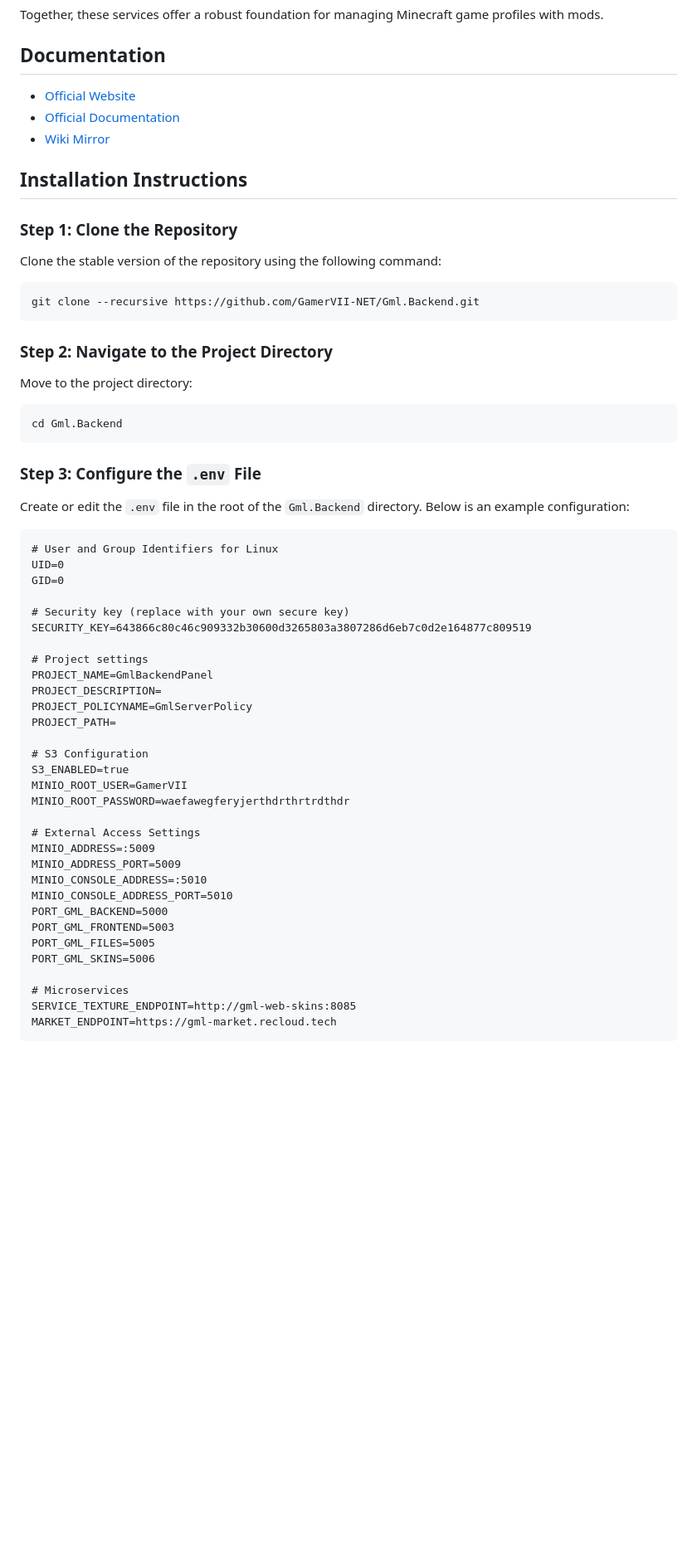
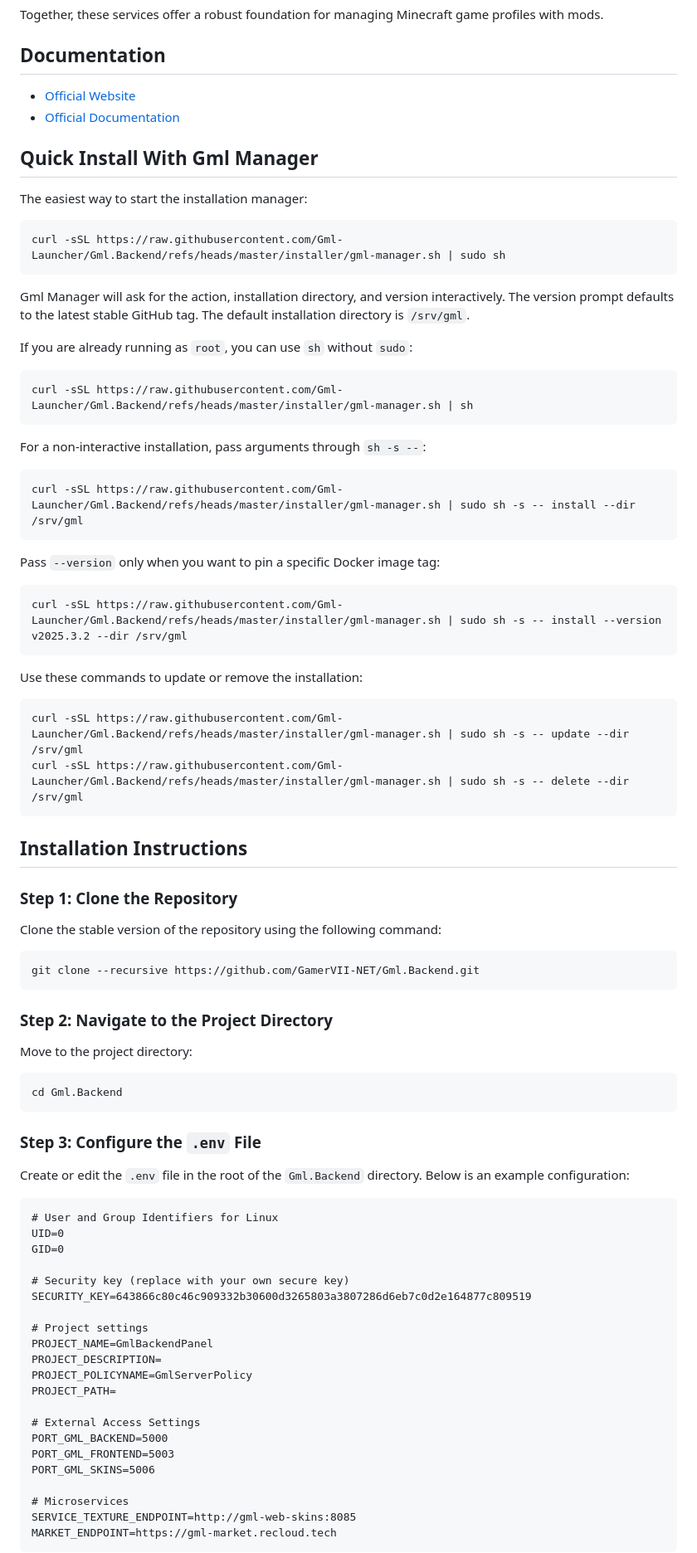
Before and after one commit to Gml-Launcher/Gml.Backend, a Markdown page: README.md, the part around one of its changes. Shown at 83% size. Rendered like a GitHub page; blank space fills up the shorter version.

Commit message:
Add instructions for Gml Manager to Readme

````diff
--- a/README.md
+++ b/README.md
@@ -11,13 +11,49 @@ Gml.Backend is a comprehensive project designed to facilitate rapid deployment o
 Together, these services offer a robust foundation for managing Minecraft game profiles with mods.
 
 ## Documentation
-- [Official Website](https://gml.recloud.tech)
-- [Official Documentation](https://wiki.recloud.tech)
-- [Wiki Mirror](https://gml-launcher.github.io/Gml.Docs)
+
+- [Official Website](https://gml-launcher.ru)
+- [Official Documentation](https://gml-launcher.ru/docs/welcome)
+
+## Quick Install With Gml Manager
+
+The easiest way to start the installation manager:
+
+```bash
+curl -sSL https://raw.githubusercontent.com/Gml-Launcher/Gml.Backend/refs/heads/master/installer/gml-manager.sh | sudo sh
+```
+
+Gml Manager will ask for the action, installation directory, and version interactively. The version prompt defaults to the latest stable GitHub tag. The default installation directory is `/srv/gml`.
+
+If you are already running as `root`, you can use `sh` without `sudo`:
+
+```bash
+curl -sSL https://raw.githubusercontent.com/Gml-Launcher/Gml.Backend/refs/heads/master/installer/gml-manager.sh | sh
+```
+
+For a non-interactive installation, pass arguments through `sh -s --`:
+
+```bash
+curl -sSL https://raw.githubusercontent.com/Gml-Launcher/Gml.Backend/refs/heads/master/installer/gml-manager.sh | sudo sh -s -- install --dir /srv/gml
+```
+
+Pass `--version` only when you want to pin a specific Docker image tag:
+
+```bash
+curl -sSL https://raw.githubusercontent.com/Gml-Launcher/Gml.Backend/refs/heads/master/installer/gml-manager.sh | sudo sh -s -- install --version v2025.3.2 --dir /srv/gml
+```
+
+Use these commands to update or remove the installation:
+
+```bash
+curl -sSL https://raw.githubusercontent.com/Gml-Launcher/Gml.Backend/refs/heads/master/installer/gml-manager.sh | sudo sh -s -- update --dir /srv/gml
+curl -sSL https://raw.githubusercontent.com/Gml-Launcher/Gml.Backend/refs/heads/master/installer/gml-manager.sh | sudo sh -s -- delete --dir /srv/gml
+```
 
 ## Installation Instructions
 
 ### Step 1: Clone the Repository
+
 Clone the stable version of the repository using the following command:
 
 ```bash
@@ -25,6 +61,7 @@ git clone --recursive https://github.com/GamerVII-NET/Gml.Backend.git
 ```
 
 ### Step 2: Navigate to the Project Directory
+
 Move to the project directory:
 
 ```bash
@@ -32,6 +69,7 @@ cd Gml.Backend
 ```
 
 ### Step 3: Configure the `.env` File
+
 Create or edit the `.env` file in the root of the `Gml.Backend` directory. Below is an example configuration:
 
 ```plaintext
@@ -48,19 +86,9 @@ PROJECT_DESCRIPTION=
 PROJECT_POLICYNAME=GmlServerPolicy
 PROJECT_PATH=
 
-# S3 Configuration
-S3_ENABLED=true
-MINIO_ROOT_USER=GamerVII
-MINIO_ROOT_PASSWORD=waefawegferyjerthdrthrtrdthdr
-
 # External Access Settings
-MINIO_ADDRESS=:5009
-MINIO_ADDRESS_PORT=5009
-MINIO_CONSOLE_ADDRESS=:5010
-MINIO_CONSOLE_ADDRESS_PORT=5010
 PORT_GML_BACKEND=5000
 PORT_GML_FRONTEND=5003
-PORT_GML_FILES=5005
 PORT_GML_SKINS=5006
 
 # Microservices
````
Also changed, not shown: other parts of README.md (+5 -0 lines).
